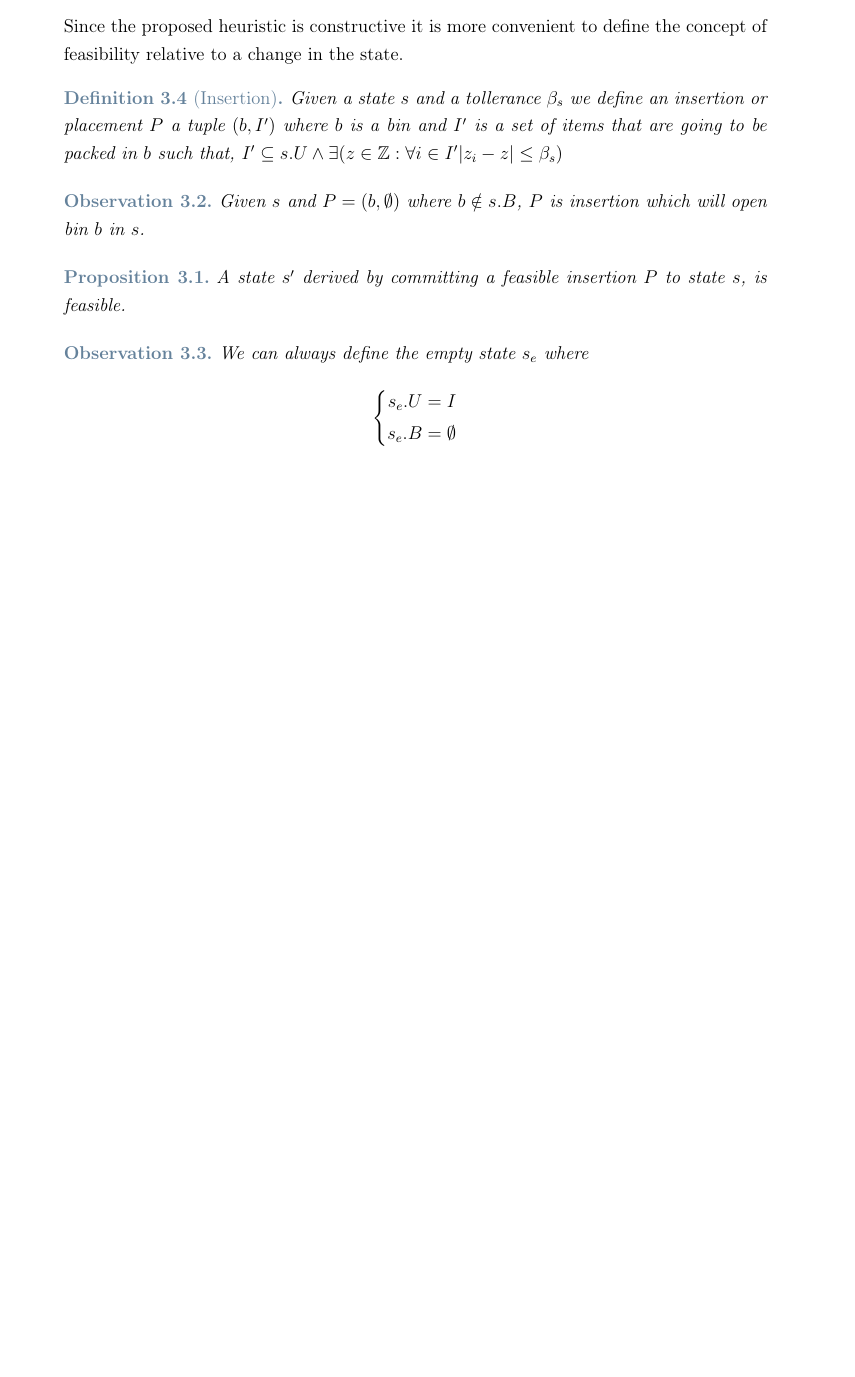
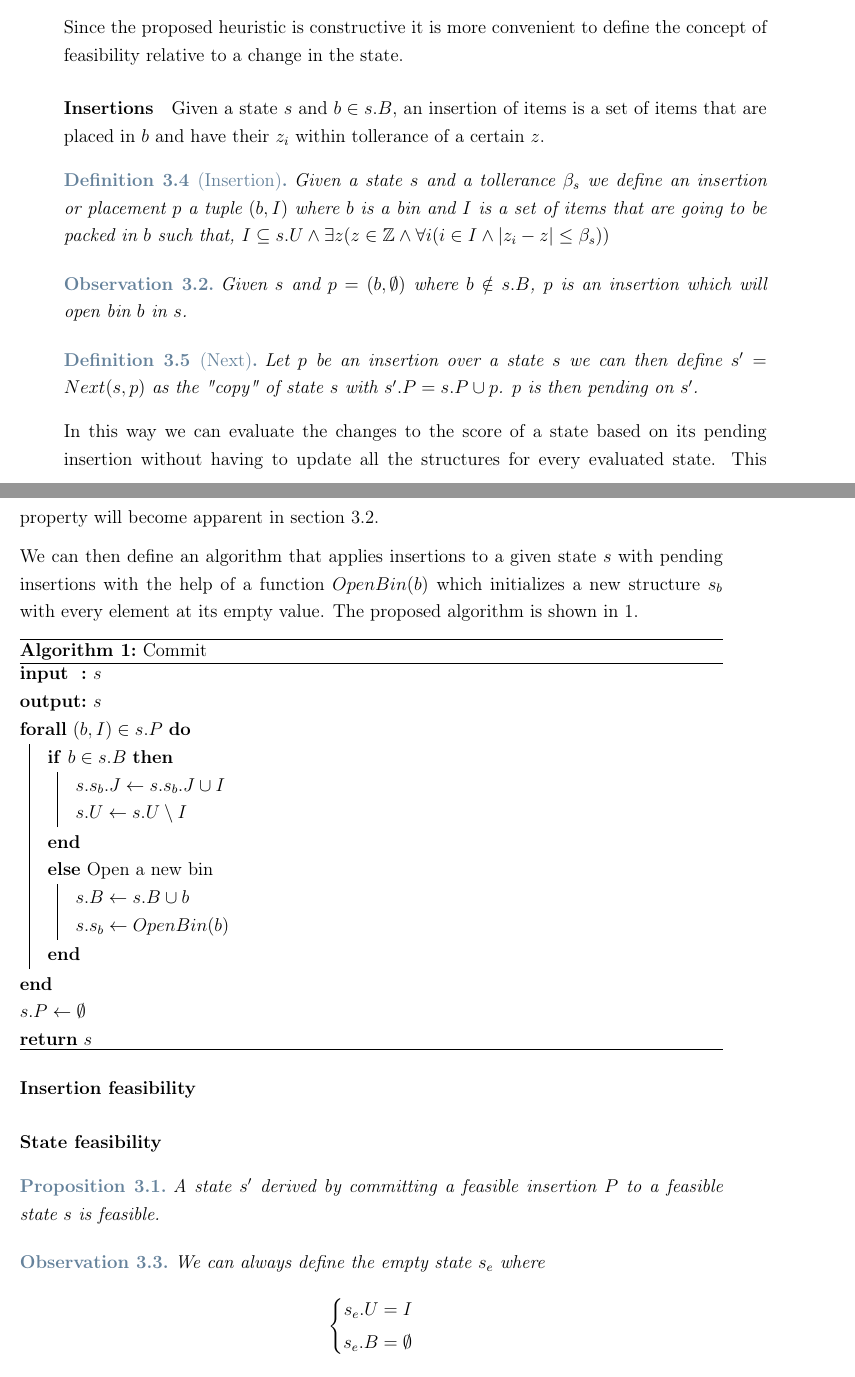
Before and after one commit to artumino/BinPackingThesis, a LaTeX thesis (paper/main.tex, which reads paper/algorithms/state_commit.tex, paper/heuristics.tex): part of page 19 of 44 before the commit and two parts of pages 19 and 20 of 44 after it, the two joined at a grey line, cut so that both start at the same text, the shorter picture padded with empty space. Compiled offline with pdfLaTeX.

Commit message:
Defined insertions, started to define commit

```diff
--- /dev/null
+++ b/paper/algorithms/state_commit.tex
@@ -0,0 +1,21 @@
+\begin{algorithm}[H] \label{algo:state_commit}
+    \DontPrintSemicolon
+    \SetAlgoLined
+    \SetKwInOut{Input}{input}
+    \SetKwInOut{Output}{output}
+    \Input{$s$}
+    \Output{$s$}
+    \ForAll{$(b, I) \in s.P$}{
+        \If{$b \in s.B$}{
+            $s.s_b.J \gets s.s_b.J \cup I$\;
+            $s.U \gets s.U \setminus I$\;
+        }
+        \Else(Open a new bin){
+            $s.B \gets s.B \cup b$\;
+            $s.s_b \gets OpenBin(b)$\;
+        }
+    }
+    $s.P \gets \emptyset$\;
+    \Return{$s$}
+    \caption{Commit}
+\end{algorithm}
--- a/paper/heuristics.tex
+++ b/paper/heuristics.tex
@@ -89,22 +93,39 @@ A state $s$ is said to be feasible if the currently packed items for every bin $
 
 Since the proposed heuristic is constructive it is more convenient to define the concept of feasibility relative to a change in the state.
 
+\paragraph*{Insertions}
+
+Given a state $s$ and $b \in s.B$, an insertion of items is a set of items that are placed in $b$ and have their $z_i$ within tollerance of a certain $z$.
+
 \begin{definition}[Insertion]
-    Given a state $s$ and a tollerance $\beta_s$ we define an insertion or placement $P$ a tuple $(b, I^\prime)$ where $b$ is a bin and $I^\prime$ is a set of items that are going to be packed in $b$ such that, $I^\prime \subseteq s.U \land \exists (z \in \mathbb{Z} : \forall i \in I^\prime |z_i - z| \le \beta_s)$
+    \label{def:insertion}%
+    Given a state $s$ and a tollerance $\beta_s$ we define an insertion or placement $p$ a tuple $(b, I)$ where $b$ is a bin and $I$ is a set of items that are going to be packed in $b$ such that, $I \subseteq s.U \land \exists z (z \in \mathbb{Z} \land \forall i ( i \in I \land |z_i - z| \le \beta_s))$
 \end{definition}
 
 \begin{observation}
-    Given $s$ and $P = (b, \emptyset)$ where $b \notin s.B$, $P$ is insertion which will open bin $b$ in $s$.
+    Given $s$ and $p = (b, \emptyset)$ where $b \notin s.B$, $p$ is an insertion which will open bin $b$ in $s$.
 \end{observation}
 
+\begin{definition}[Next]
+    \label{def:state_next}%
+    Let $p$ be an insertion over a state $s$ we can then define $s^\prime = Next(s, p)$ as the "copy" of state $s$ with $s^\prime.P = s.P \cup p$. $p$ is then pending on $s^\prime$.
+\end{definition}
+
+In this way we can evaluate the changes to the score of a state based on its pending insertion without having to update all the structures for every evaluated state. This property will become apparent in section \ref{sec:beamsearch}.
+
+We can then define an algorithm that applies insertions to a given state $s$ with pending insertions with the help of a function $OpenBin(b)$ which initializes a new structure $s_b$ with every element at its empty value.
+The proposed algorithm is shown in \ref{algo:state_commit}.
+
+\input{algorithms/state_commit}
+
+\paragraph*{Insertion feasibility}
 %TODO: Continue with definition of feasibility for sets already made and feasibility of an insertion
 
+\paragraph*{State feasibility}
 %TODO: Give a brief description on how to use the AABB to computer the feasibility of a given state instead
 
-%TODO: Define commit
-
 \begin{proposition}
-    A state $s^\prime$ derived by committing a feasible insertion $P$ to state $s$, is feasible.
+    A state $s^\prime$ derived by committing a feasible insertion $P$ to a feasible state $s$ is feasible.
 \end{proposition}
 
 \begin{observation}
```
Also changed, not shown: paper/main.pdf, paper/heuristics.tex (8 more changed lines), 3 other files.
